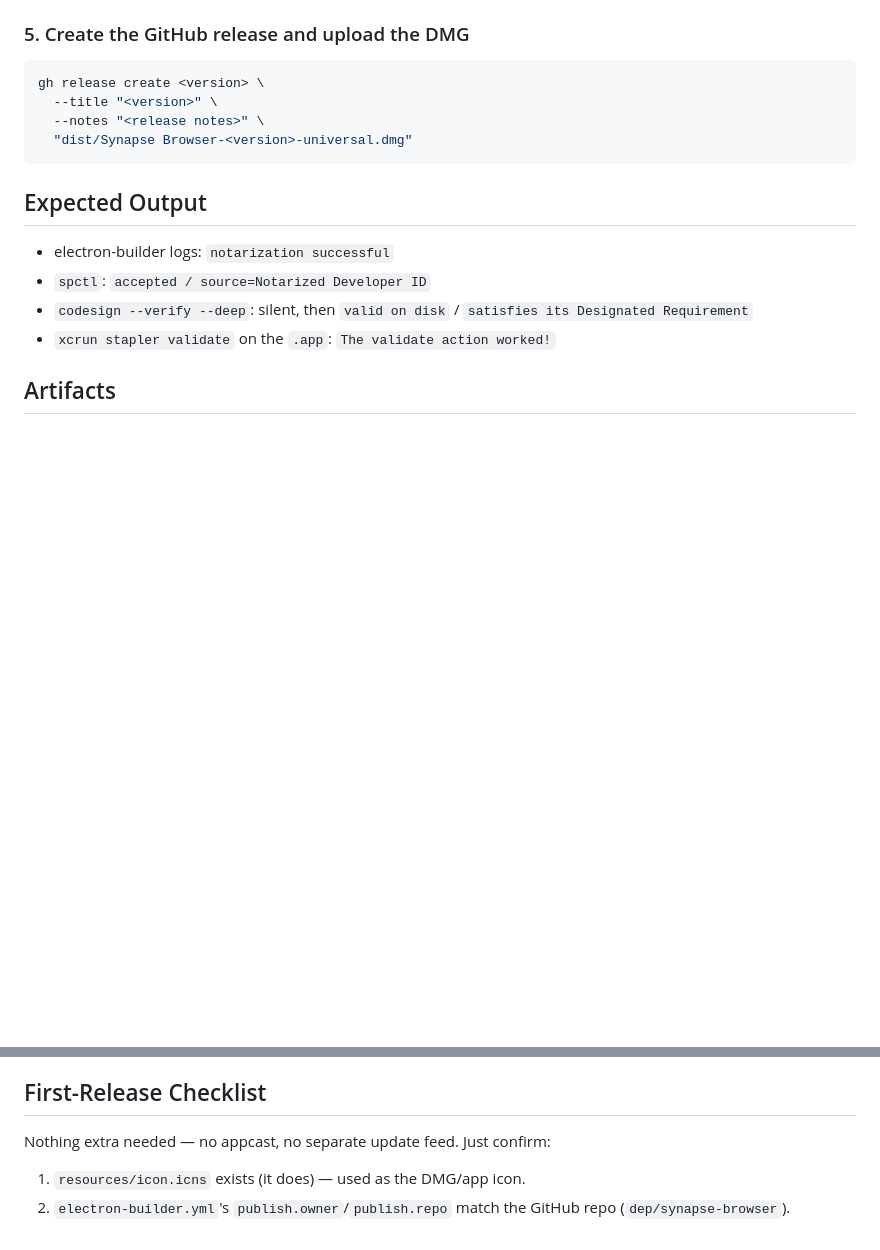
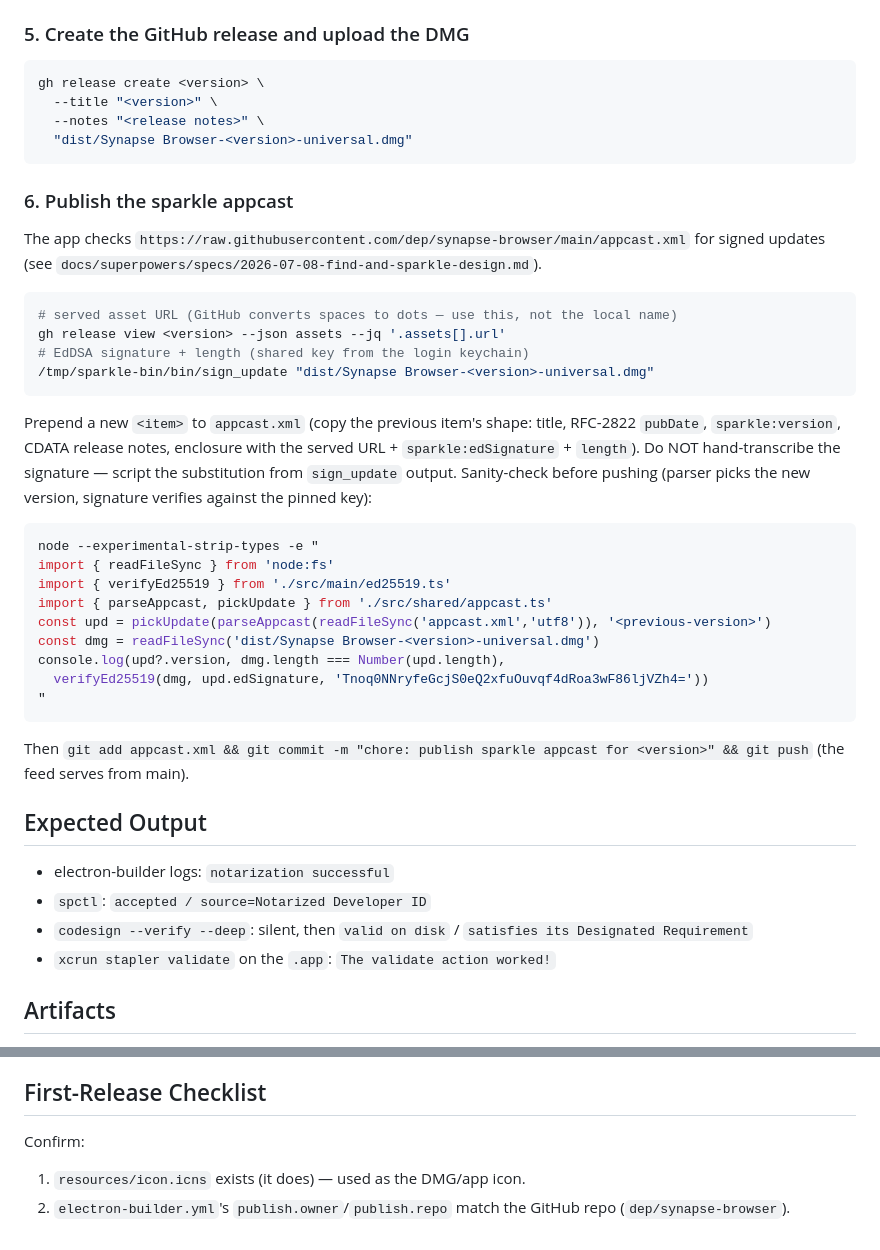
Before and after one commit to dep/synapse-browser, a Markdown page: .agents/commands/RELEASE.md, 2 parts joined by grey strips. Drawn GitHub-style; blank space fills up the shorter version.

Commit message:
docs: add sparkle appcast publish step to RELEASE
Co-Authored-By: Claude Fable 5 <noreply@anthropic.com>

````diff
--- a/.agents/commands/RELEASE.md
+++ b/.agents/commands/RELEASE.md
@@ -96,6 +96,40 @@ gh release create <version> \
   "dist/Synapse Browser-<version>-universal.dmg"
 ```
 
+### 6. Publish the sparkle appcast
+
+The app checks `https://raw.githubusercontent.com/dep/synapse-browser/main/appcast.xml`
+for signed updates (see `docs/superpowers/specs/2026-07-08-find-and-sparkle-design.md`).
+
+```bash
+# served asset URL (GitHub converts spaces to dots — use this, not the local name)
+gh release view <version> --json assets --jq '.assets[].url'
+# EdDSA signature + length (shared key from the login keychain)
+/tmp/sparkle-bin/bin/sign_update "dist/Synapse Browser-<version>-universal.dmg"
+```
+
+Prepend a new `<item>` to `appcast.xml` (copy the previous item's shape: title,
+RFC-2822 `pubDate`, `sparkle:version`, CDATA release notes, enclosure with the
+served URL + `sparkle:edSignature` + `length`). Do NOT hand-transcribe the
+signature — script the substitution from `sign_update` output. Sanity-check
+before pushing (parser picks the new version, signature verifies against the
+pinned key):
+
+```bash
+node --experimental-strip-types -e "
+import { readFileSync } from 'node:fs'
+import { verifyEd25519 } from './src/main/ed25519.ts'
+import { parseAppcast, pickUpdate } from './src/shared/appcast.ts'
+const upd = pickUpdate(parseAppcast(readFileSync('appcast.xml','utf8')), '<previous-version>')
+const dmg = readFileSync('dist/Synapse Browser-<version>-universal.dmg')
+console.log(upd?.version, dmg.length === Number(upd.length),
+  verifyEd25519(dmg, upd.edSignature, 'Tnoq0NNryfeGcjS0eQ2xfuOuvqf4dRoa3wF86ljVZh4='))
+"
+```
+
+Then `git add appcast.xml && git commit -m "chore: publish sparkle appcast for <version>" && git push`
+(the feed serves from main).
+
 ## Expected Output
 
 - electron-builder logs: `notarization successful`
@@ -111,7 +145,7 @@ gh release create <version> \
 
 ## First-Release Checklist
 
-Nothing extra needed — no appcast, no separate update feed. Just confirm:
+Confirm:
 
 1. `resources/icon.icns` exists (it does) — used as the DMG/app icon.
 2. `electron-builder.yml`'s `publish.owner`/`publish.repo` match the GitHub repo
````
